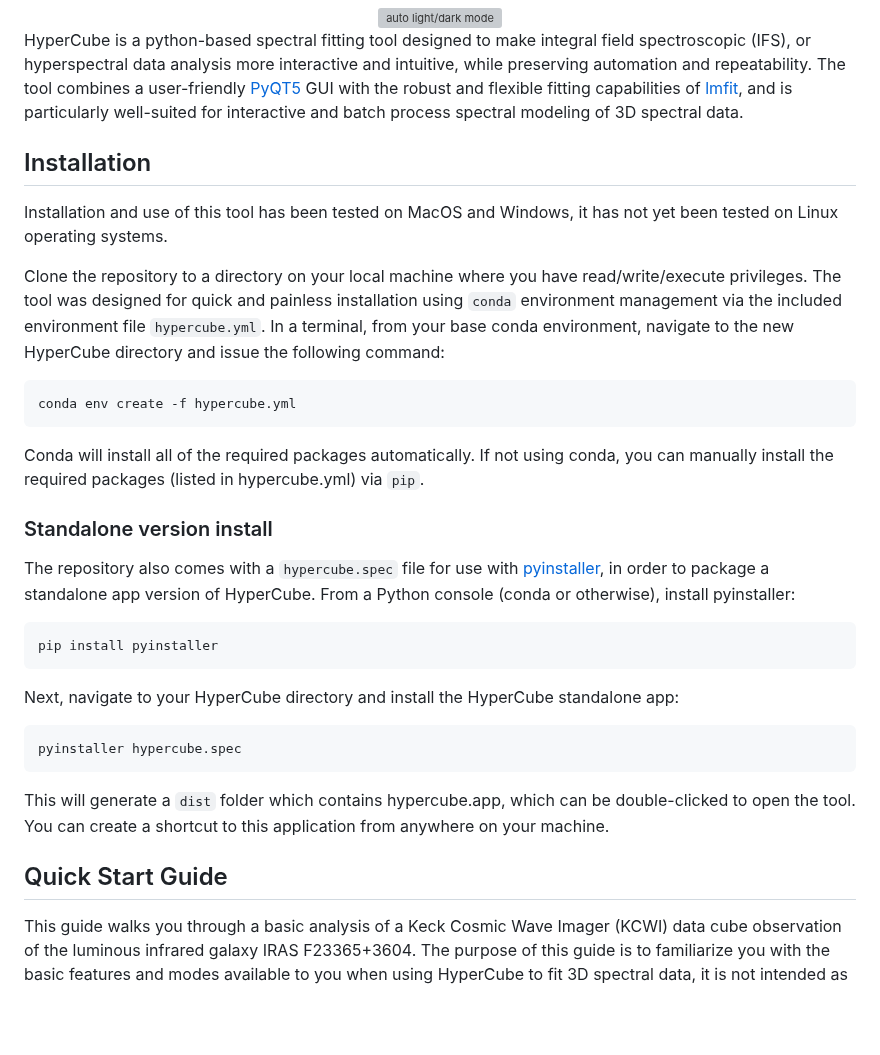
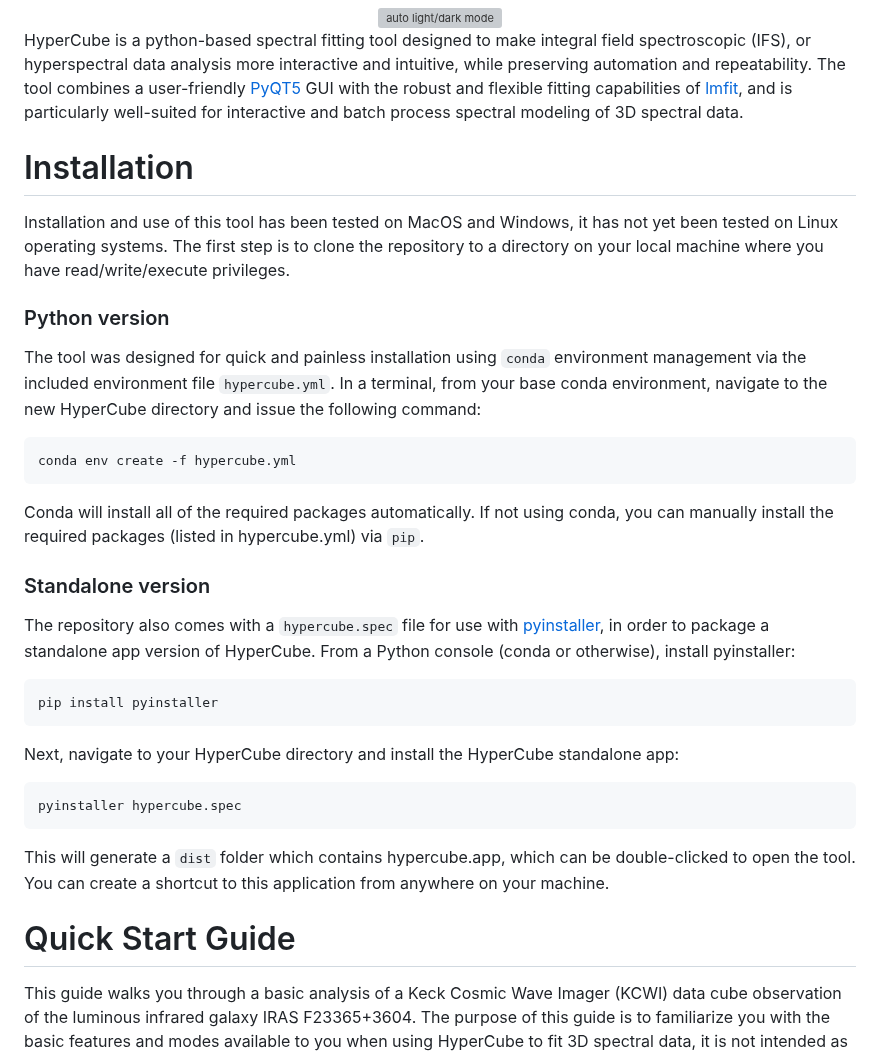
Before and after one commit to jkader925/HyperCube, a Markdown page: README.md, the part around the change. GitHub-like rendering; blank space fills up the shorter version; grey boxes are pictures that could not be loaded.

````diff
--- a/README.md
+++ b/README.md
@@ -8,10 +8,11 @@
 
 HyperCube is a python-based spectral fitting tool designed to make integral field spectroscopic (IFS), or hyperspectral data analysis more interactive and intuitive, while preserving automation and repeatability. The tool combines a user-friendly [PyQT5](https://github.com/PyQt5) GUI with the robust and flexible fitting capabilities of [lmfit](https://github.com/lmfit/lmfit-py), and is particularly well-suited for interactive and batch process spectral modeling of 3D spectral data.
 
-## Installation
-Installation and use of this tool has been tested on MacOS and Windows, it has not yet been tested on Linux operating systems.
+# Installation
+Installation and use of this tool has been tested on MacOS and Windows, it has not yet been tested on Linux operating systems. The first step is to clone the repository to a directory on your local machine where you have read/write/execute privileges.
 
-Clone the repository to a directory on your local machine where you have read/write/execute privileges. The tool was designed for quick and painless installation using `conda` environment management via the included environment file `hypercube.yml`. In a terminal, from your base conda environment, navigate to the new HyperCube directory and issue the following command:
+### Python version
+The tool was designed for quick and painless installation using `conda` environment management via the included environment file `hypercube.yml`. In a terminal, from your base conda environment, navigate to the new HyperCube directory and issue the following command:
 
 ```
 conda env create -f hypercube.yml
@@ -19,7 +20,7 @@ conda env create -f hypercube.yml
 
 Conda will install all of the required packages automatically. If not using conda, you can manually install the required packages (listed in hypercube.yml) via `pip`.
 
-### Standalone version install
+### Standalone version
 The repository also comes with a `hypercube.spec` file for use with [pyinstaller](https://github.com/pyinstaller/pyinstaller), in order to package a standalone app version of HyperCube. From a Python console (conda or otherwise), install pyinstaller:
 
 ```
@@ -34,7 +35,7 @@ pyinstaller hypercube.spec
 
 This will generate a `dist` folder which contains hypercube.app, which can be double-clicked to open the tool. You can create a shortcut to this application from anywhere on your machine.
 
-## Quick Start Guide
+# Quick Start Guide
 This guide walks you through a basic analysis of a Keck Cosmic Wave Imager (KCWI) data cube observation of the luminous infrared galaxy IRAS F23365+3604. The purpose of this guide is to familiarize you with the basic features and modes available to you when using HyperCube to fit 3D spectral data, it is not intended as a comprehensive introduction to every feature the tool offers.
 
 From your new `hypercube` conda environment, open the tool via the following command:
````
